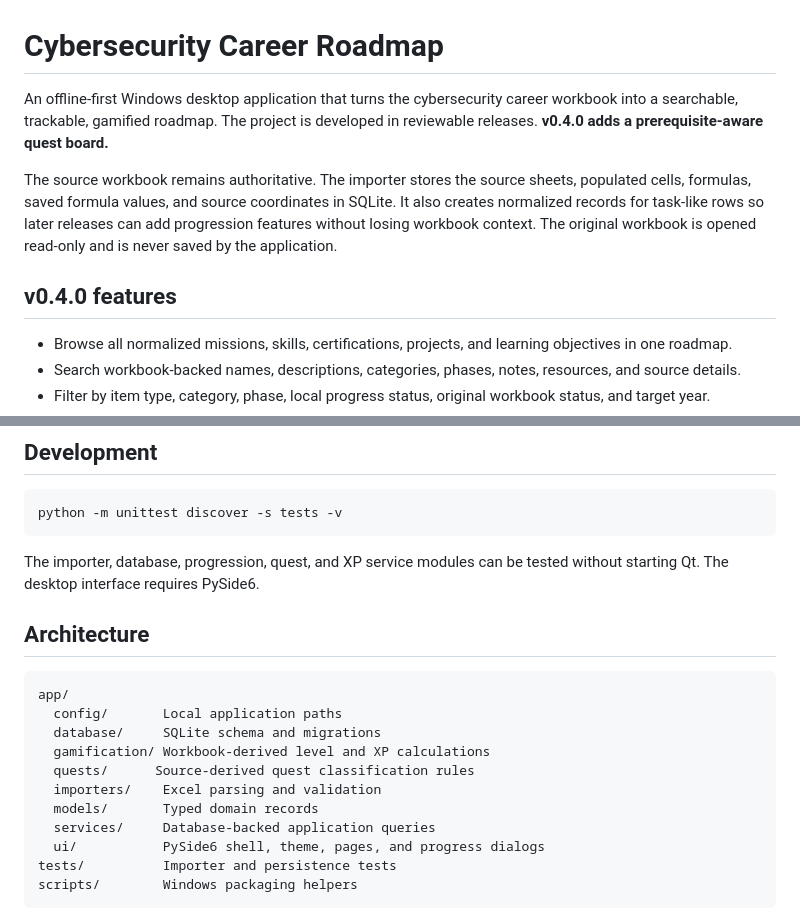
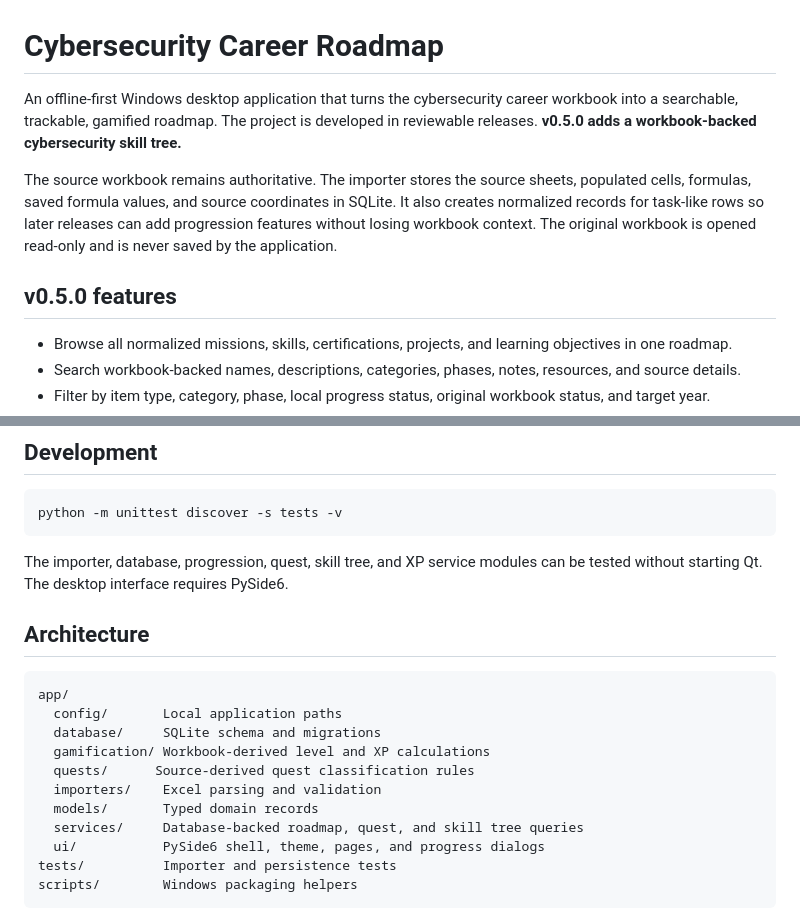
Before and after one commit to ZeroTrace-LPT/gamified-roadmap, a Markdown page: README.md, 2 parts joined by grey strips. GitHub-like rendering.

````diff
--- a/README.md
+++ b/README.md
@@ -1,10 +1,10 @@
 # Cybersecurity Career Roadmap
 
-An offline-first Windows desktop application that turns the cybersecurity career workbook into a searchable, trackable, gamified roadmap. The project is developed in reviewable releases. **v0.4.0 adds a prerequisite-aware quest board.**
+An offline-first Windows desktop application that turns the cybersecurity career workbook into a searchable, trackable, gamified roadmap. The project is developed in reviewable releases. **v0.5.0 adds a workbook-backed cybersecurity skill tree.**
 
 The source workbook remains authoritative. The importer stores the source sheets, populated cells, formulas, saved formula values, and source coordinates in SQLite. It also creates normalized records for task-like rows so later releases can add progression features without losing workbook context. The original workbook is opened read-only and is never saved by the application.
 
-## v0.4.0 features
+## v0.5.0 features
 
 - Browse all normalized missions, skills, certifications, projects, and learning objectives in one roadmap.
 - Search workbook-backed names, descriptions, categories, phases, notes, resources, and source details.
@@ -76,7 +82,7 @@ The script creates a PyInstaller onedir build at `dist\CybersecurityRoadmap\`. I
 python -m unittest discover -s tests -v
 ```
 
-The importer, database, progression, quest, and XP service modules can be tested without starting Qt. The desktop interface requires PySide6.
+The importer, database, progression, quest, skill tree, and XP service modules can be tested without starting Qt. The desktop interface requires PySide6.
 
 ## Architecture
 
@@ -88,7 +94,7 @@ app/
   quests/      Source-derived quest classification rules
   importers/    Excel parsing and validation
   models/       Typed domain records
-  services/     Database-backed application queries
+  services/     Database-backed roadmap, quest, and skill tree queries
   ui/           PySide6 shell, theme, pages, and progress dialogs
 tests/          Importer and persistence tests
 scripts/        Windows packaging helpers
````
Also changed, not shown: other parts of README.md (+8 -2 lines), CHANGELOG.md (+18 -0 lines), ROADMAP.md (+3 -2 lines), docs/screenshots/v0.5-skill-tree.png (added), 10 other files.
